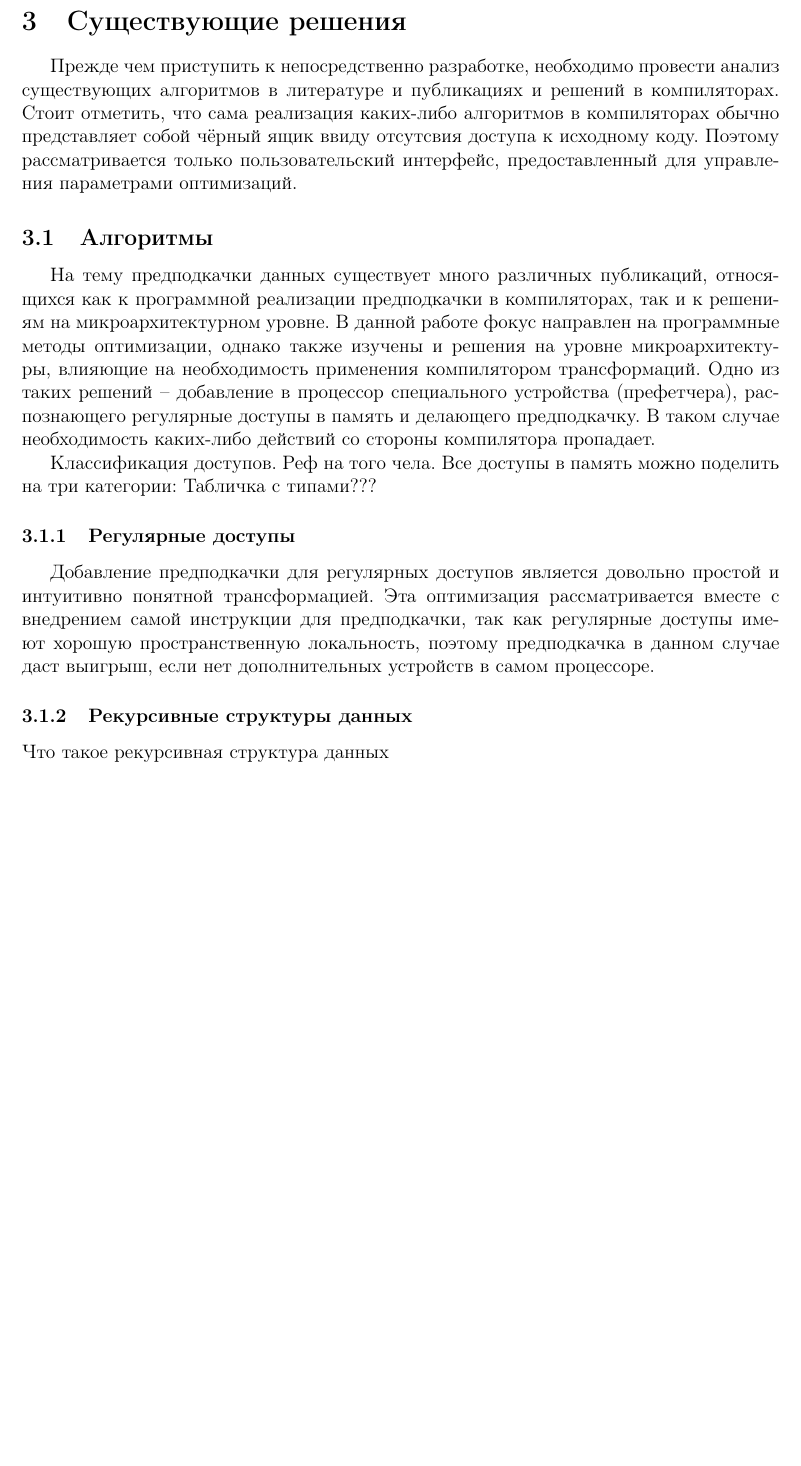
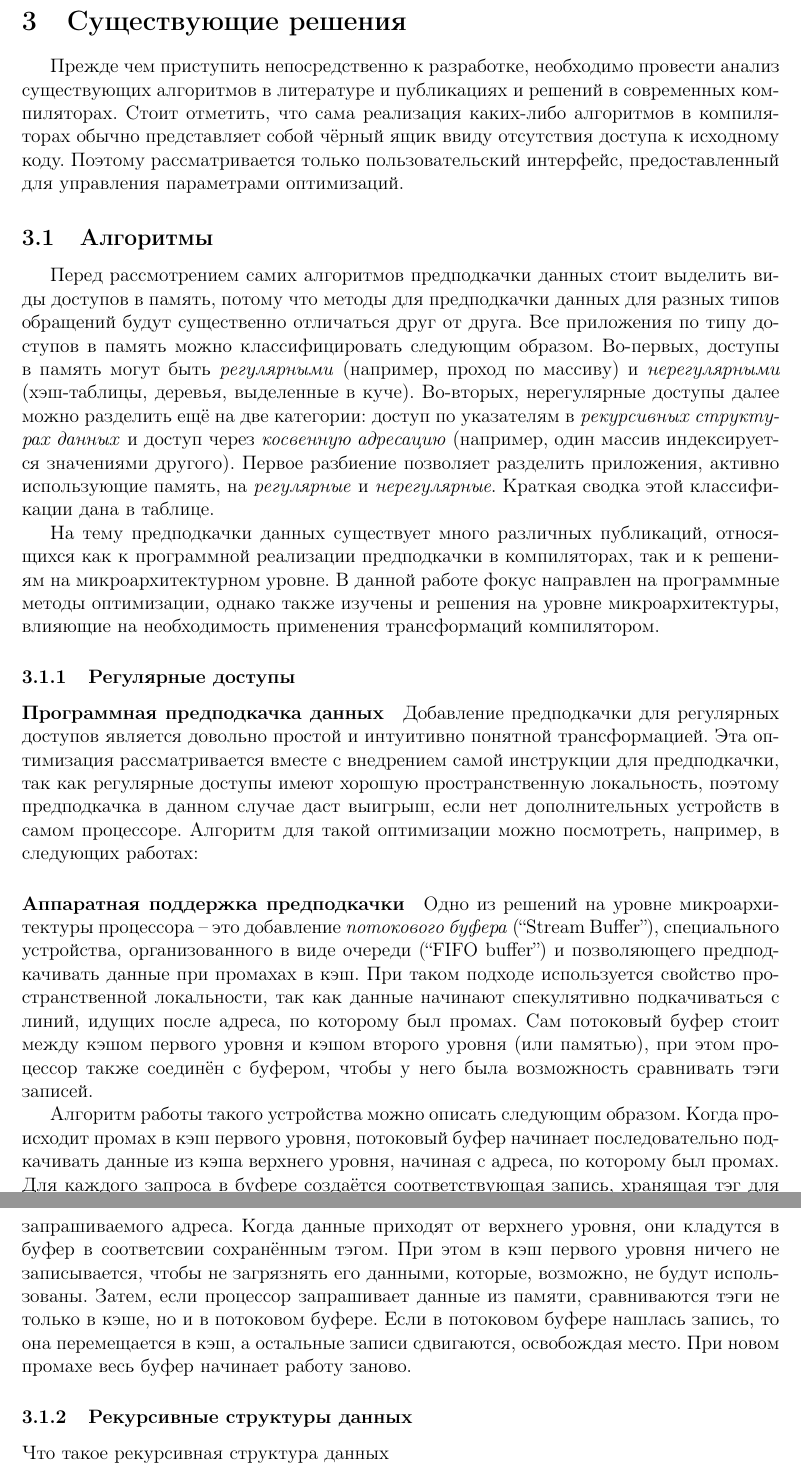
Before and after one commit to IllogicalMagic/bachelor-thesis, a LaTeX document (main.tex): part of page 4 of 8 before the commit and two parts of pages 4 and 5 of 9 after it, the two joined at a grey line, cut so that both start at the same text, the shorter picture padded with empty space. Compiled offline with pdfLaTeX.

Commit message:
Add description for regular accesses

```diff
--- a/main.tex
+++ b/main.tex
@@ -79,25 +79,31 @@
 
 \indent
 
-Прежде чем приступить к непосредственно разработке, необходимо провести анализ существующих алгоритмов в литературе и публикациях и решений в компиляторах. Стоит отметить, что сама реализация каких-либо алгоритмов в компиляторах обычно представляет собой чёрный ящик ввиду отсутсвия доступа к исходному коду. Поэтому рассматривается только пользовательский интерфейс, предоставленный для управления параметрами оптимизаций.
+Прежде чем приступить непосредственно к разработке, необходимо провести анализ существующих алгоритмов в литературе и публикациях и решений в современных компиляторах. Стоит отметить, что сама реализация каких-либо алгоритмов в компиляторах обычно представляет собой чёрный ящик ввиду отсутствия доступа к исходному коду. Поэтому рассматривается только пользовательский интерфейс, предоставленный для управления параметрами оптимизаций.
 
 \subsection{Алгоритмы}
 
 \indent
 
-% add ref to stream buffers
-На тему предподкачки данных существует много различных публикаций, относящихся как к программной реализации предподкачки в компиляторах, так и к решениям на микроархитектурном уровне. В данной работе фокус направлен на программные методы оптимизации, однако также изучены и решения на уровне микроархитектуры, влияющие на необходимость применения компилятором трансформаций. Одно из таких решений -- добавление в процессор специального устройства (префетчера), распознающего регулярные доступы в память и делающего предподкачку. В таком случае необходимость каких-либо действий со стороны компилятора пропадает.
+% add reference to classification
+% add table
+Перед рассмотрением самих алгоритмов предподкачки данных стоит выделить виды доступов в память, потому что методы для предподкачки данных для разных типов обращений будут существенно отличаться друг от друга. Все приложения по типу доступов в память можно классифицировать следующим образом. Во-первых, доступы в память могут быть \emph{регулярными} (например, проход по массиву) и \emph{нерегулярными} (хэш-таблицы, деревья, выделенные в куче). Во-вторых, нерегулярные доступы далее можно разделить ещё на две категории: доступ по указателям в \emph{рекурсивных структурах данных} и доступ через \emph{косвенную адресацию} (например, один массив индексируется значениями другого). Первое разбиение позволяет разделить приложения, активно использующие память, на \emph{регулярные} и \emph{нерегулярные}. Краткая сводка этой классификации дана в таблице.
 
-Классификация доступов. Реф на того чела.
-Все доступы в память можно поделить на три категории:
-Табличка с типами???
+На тему предподкачки данных существует много различных публикаций, относящихся как к программной реализации предподкачки в компиляторах, так и к решениям на микроархитектурном уровне. В данной работе фокус направлен на программные методы оптимизации, однако также изучены и решения на уровне микроархитектуры, влияющие на необходимость применения трансформаций компилятором.
 
 \subsubsection{Регулярные доступы}
 
-\indent
+% TODO: add reference to prefetch instr proposal, Callahan 1991, Mowry 1992
+\paragraph{Программная предподкачка данных}
 
-% TODO: add reference to prefetch instr proposal, Callahan 1991, Mowry 1992
-Добавление предподкачки для регулярных доступов является довольно простой и интуитивно понятной трансформацией. Эта оптимизация рассматривается вместе с внедрением самой инструкции для предподкачки, так как регулярные доступы имеют хорошую пространственную локальность, поэтому предподкачка в данном случае даст выигрыш, если нет дополнительных устройств в самом процессоре.
+Добавление предподкачки для регулярных доступов является довольно простой и интуитивно понятной трансформацией. Эта оптимизация рассматривается вместе с внедрением самой инструкции для предподкачки, так как регулярные доступы имеют хорошую пространственную локальность, поэтому предподкачка в данном случае даст выигрыш, если нет дополнительных устройств в самом процессоре. Алгоритм для такой оптимизации можно посмотреть, например, в следующих работах: %add ref.
+
+\paragraph{Аппаратная поддержка предподкачки}
+
+% add ref to stream buffers
+Одно из решений на уровне микроархитектуры процессора -- это добавление \emph{потокового буфера} (``Stream Buffer''), специального устройства, организованного в виде очереди (``FIFO buffer'') и позволяющего предподкачивать данные при промахах в кэш. При таком подходе используется свойство пространственной локальности, так как данные начинают спекулятивно подкачиваться с линий, идущих после адреса, по которому был промах. Сам потоковый буфер стоит между кэшом первого уровня и кэшом второго уровня (или памятью), при этом процессор также соединён с буфером, чтобы у него была возможность сравнивать тэги записей.
+
+Алгоритм работы такого устройства можно описать следующим образом. Когда происходит промах в кэш первого уровня, потоковый буфер начинает последовательно подкачивать данные из кэша верхнего уровня, начиная с адреса, по которому был промах. Для каждого запроса в буфере создаётся соответствующая запись, хранящая тэг для запрашиваемого адреса. Когда данные приходят от верхнего уровня, они кладутся в буфер в соответсвии сохранённым тэгом. При этом в кэш первого уровня ничего не записывается, чтобы не загрязнять его данными, которые, возможно, не будут использованы. Затем, если процессор запрашивает данные из памяти, сравниваются тэги не только в кэше, но и в потоковом буфере. Если в потоковом буфере нашлась запись, то она перемещается в кэш, а остальные записи сдвигаются, освобождая место. При новом промахе весь буфер начинает работу заново.
 
 \subsubsection{Рекурсивные структуры данных}
 
```
